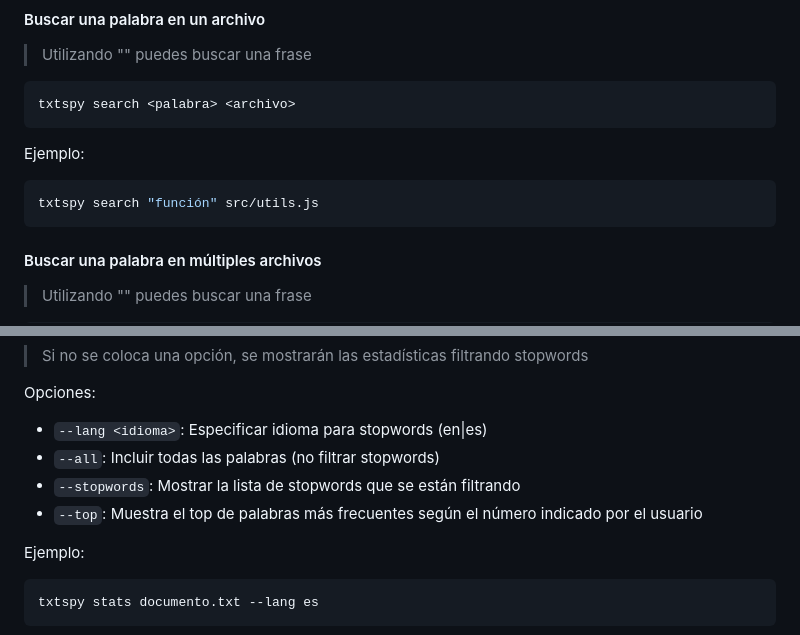
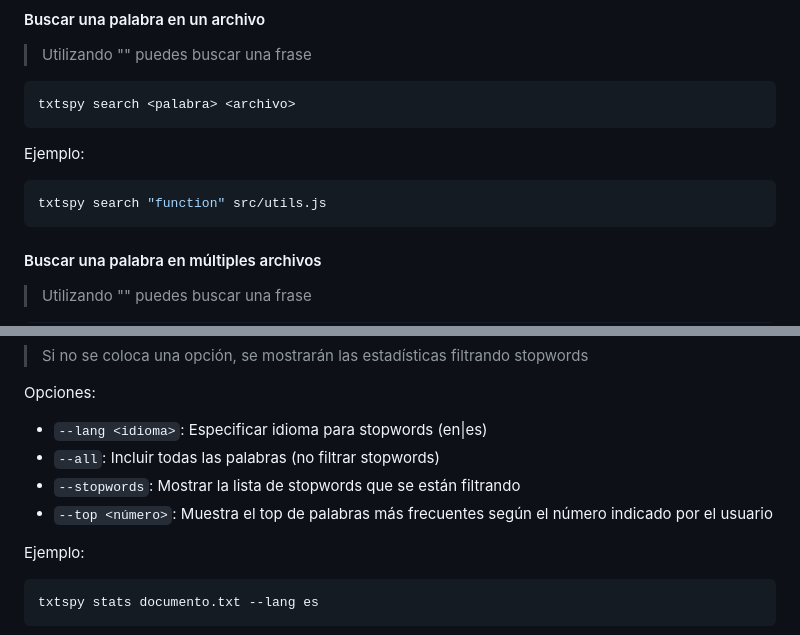
Before and after one commit to ingEze/txtspy, a Markdown page: docs/es/README.md, 2 parts joined by grey strips. Rendered like a GitHub page.

````diff
--- a/docs/es/README.md
+++ b/docs/es/README.md
@@ -46,7 +46,7 @@ txtspy search <palabra> <archivo>
 
 Ejemplo:
 ```bash
-txtspy search "función" src/utils.js
+txtspy search "function" src/utils.js
 ```
 
 #### Buscar una palabra en múltiples archivos
@@ -72,7 +72,7 @@ Opciones:
 - `--lang <idioma>`: Especificar idioma para stopwords (en|es)
 - `--all`: Incluir todas las palabras (no filtrar stopwords)
 - `--stopwords`: Mostrar la lista de stopwords que se están filtrando
-- `--top`: Muestra el top de palabras más frecuentes según el número indicado por el usuario
+- `--top <número>`: Muestra el top de palabras más frecuentes según el número indicado por el usuario
 
 Ejemplo:
 ```bash
````
